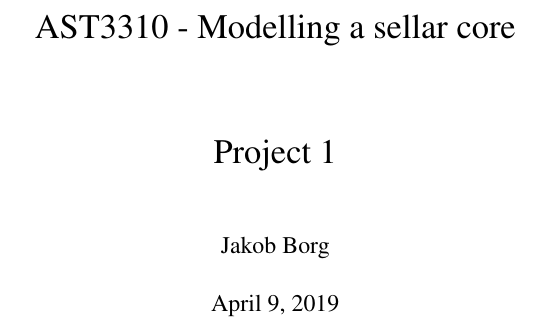
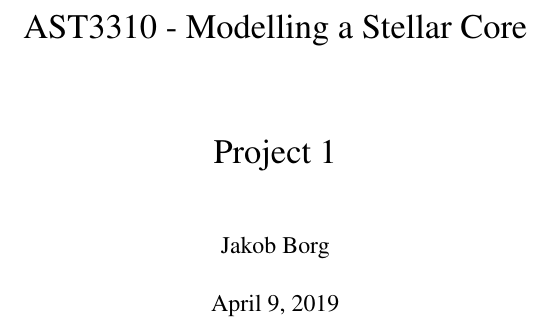
Before and after one commit to Lilleborg/AST3310---Astrophysical-plasma-and-stellar-interiors, a LaTeX document (Project_1/tex/jakobbor_project1_ast3310.tex): part of page 1 of 12, cut so that both start at the same text. Compiled offline with pdfLaTeX.

Commit message:
Typo I tittel

```diff
--- a/Project_1/tex/jakobbor_project1_ast3310.tex
+++ b/Project_1/tex/jakobbor_project1_ast3310.tex
@@ -73,7 +73,7 @@
 }
 
 
-\title{AST3310 - Modelling a sellar core\\
+\title{AST3310 - Modelling a Stellar Core\\
         \vspace{15mm}Project 1}
 \author{Jakob Borg}
 %%%%%%%
```
